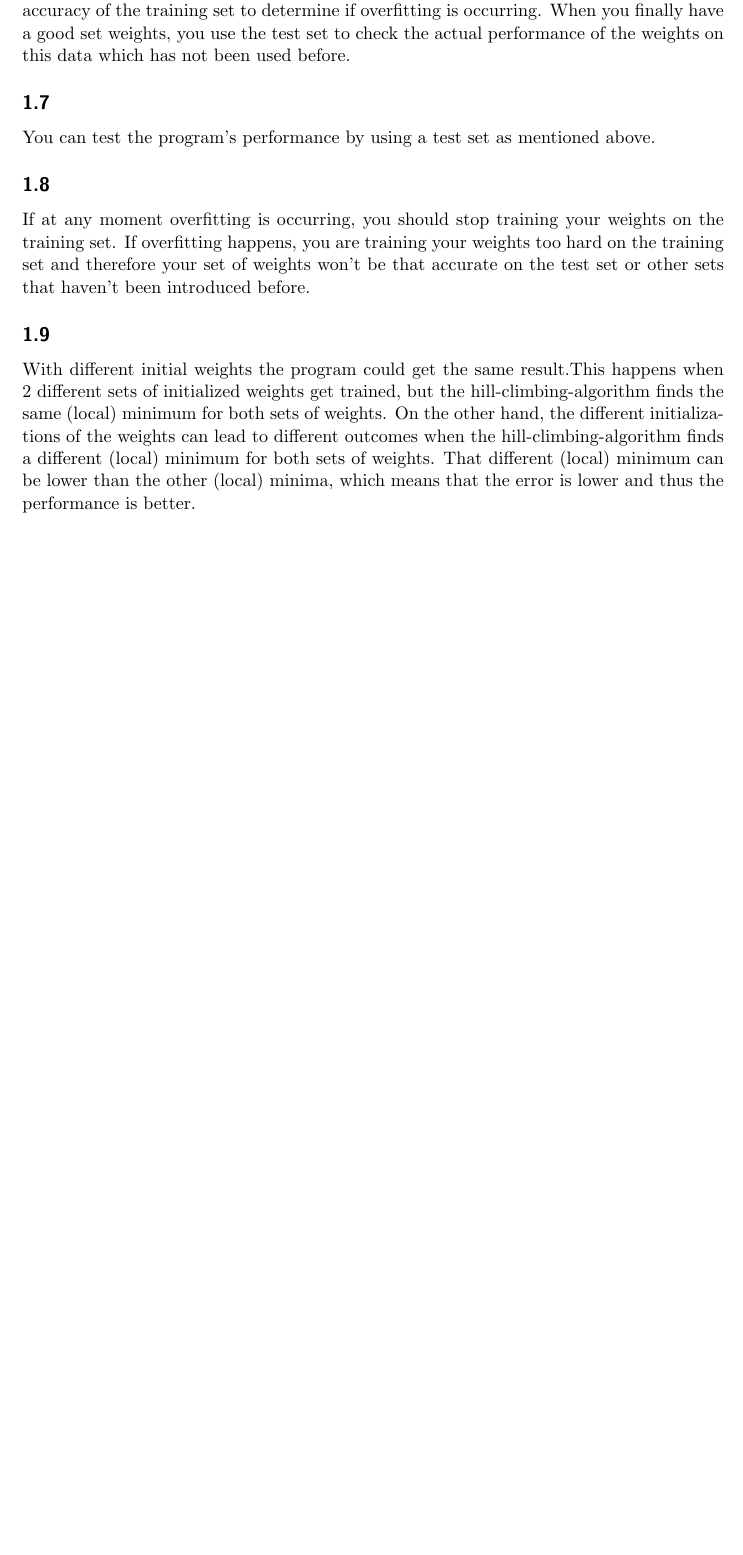
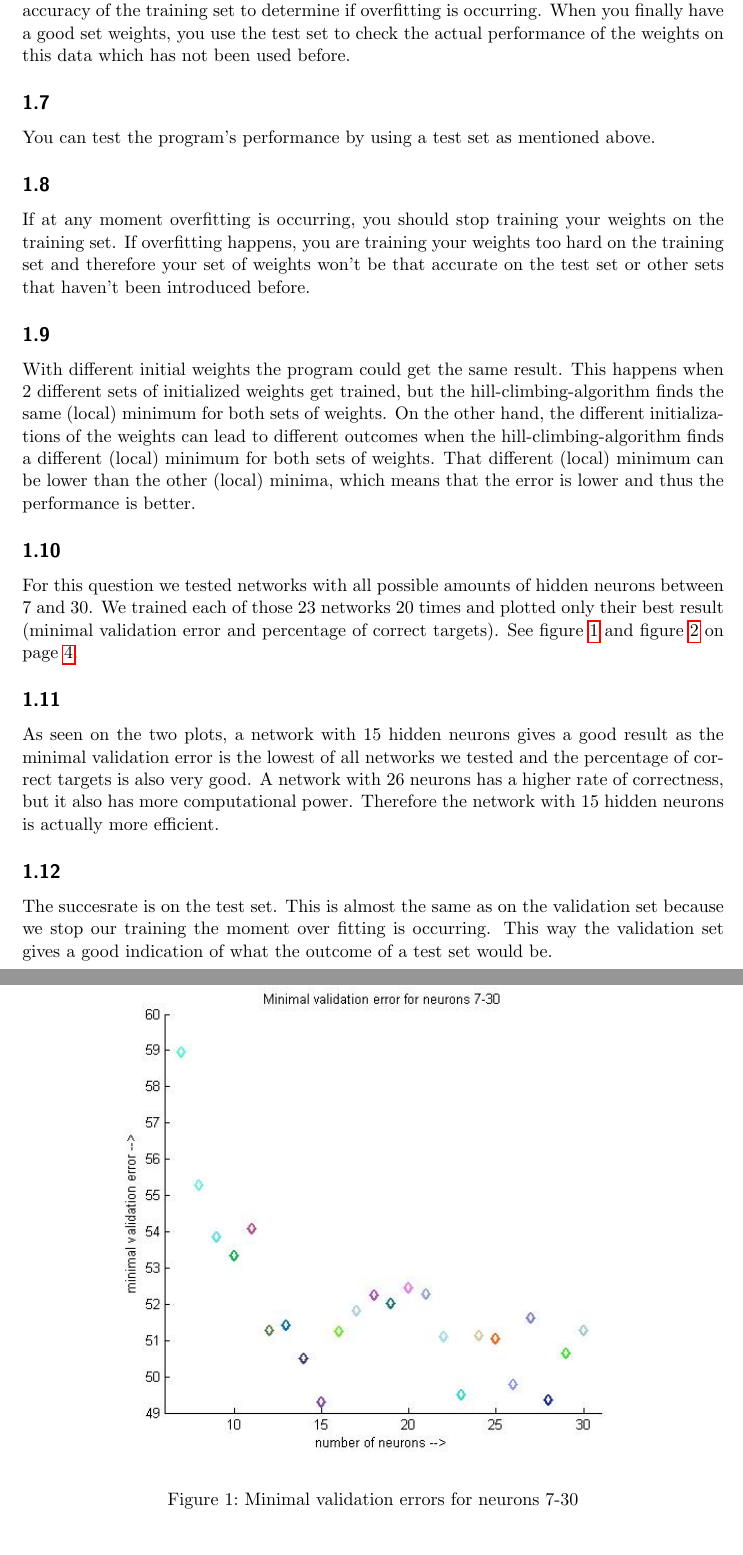
Before and after one commit to Tjitte/Computational-Intelligence, a LaTeX document (Documents/reports/Report v1.tex): part of page 3 of 3 before the commit and two parts of pages 3 and 4 of 5 after it, the two joined at a grey line, cut so that both start at the same text, the shorter picture padded with empty space. Compiled offline with pdfLaTeX.

Commit message:
Verslag update tot laatste vragen.
-nog niet klaar
-taalcheck moet zeker nog gebeuren!

```diff
--- a/Documents/reports/Report v1.tex
+++ b/Documents/reports/Report v1.tex
@@ -53,6 +53,14 @@
  If at any moment overfitting is occurring, you should stop training your weights on the training set. If overfitting happens, you are training your weights too hard on the training set and therefore your set of weights won't be that accurate on the test set or other sets that haven't been introduced before.
 
   \subsection{}
-  With different initial weights the program could get the same result.This happens when 2 different sets of initialized weights get trained, but the hill-climbing-algorithm finds the same (local) minimum for both sets of weights. On the other hand, the different initializations of the weights
+  With different initial weights the program could get the same result. This happens when 2 different sets of initialized weights get trained, but the hill-climbing-algorithm finds the same (local) minimum for both sets of weights. On the other hand, the different initializations of the weights
  can lead to different outcomes when the hill-climbing-algorithm finds a different (local) minimum for both sets of weights. That different (local) minimum can be lower than the other (local) minima, which means that the error is lower and thus the performance is better.
 
+ \subsection{}
+ For this question we tested networks with all possible amounts of hidden neurons between 7 and 30. We trained each of those 23 networks 20 times and plotted only their best result (minimal validation error and percentage of correct targets).
+ See figure~\ref{fig:figure_1} and figure~\ref{fig:figure_2} on page~\pageref{fig:figure_2}.
+
+ \begin{figure}[p]
+    \centering
+    \includegraphics[width=0.8\textwidth]{Plot_Validation_Error.jpg}
+    \caption{Minimal validation errors for neurons 7-30}
@@ -58,0 +74,8 @@
+    \label{fig:figure_2}
+\end{figure}
+
+\subsection{}
+As seen on the two plots, a network with 15 hidden neurons gives a good result as the minimal validation error is the lowest of all networks we tested and the percentage of correct targets is also very good. A network with 26 neurons has a higher rate of correctness, but it also has more computational power. Therefore the network with 15 hidden neurons is actually more efficient.
+
+\subsection{}
+The succesrate is     on the test set. This is almost the same as on the validation set because we stop our training the moment over fitting is occurring. This way the validation set gives a good indication of what the outcome of a test set would be.
```
Also changed, not shown: Documents/reports/Plot_Correct_Targets.jpg (renamed from assignment 1/Plot_Correct_Targets.jpg), Documents/reports/Plot_Validation_Error.jpg (renamed from assignment 1/Plot_Validation_Error.jpg), Documents/reports/Report v1.pdf, Documents/reports/Report v1.tex (27 more changed lines), 3 other files.
